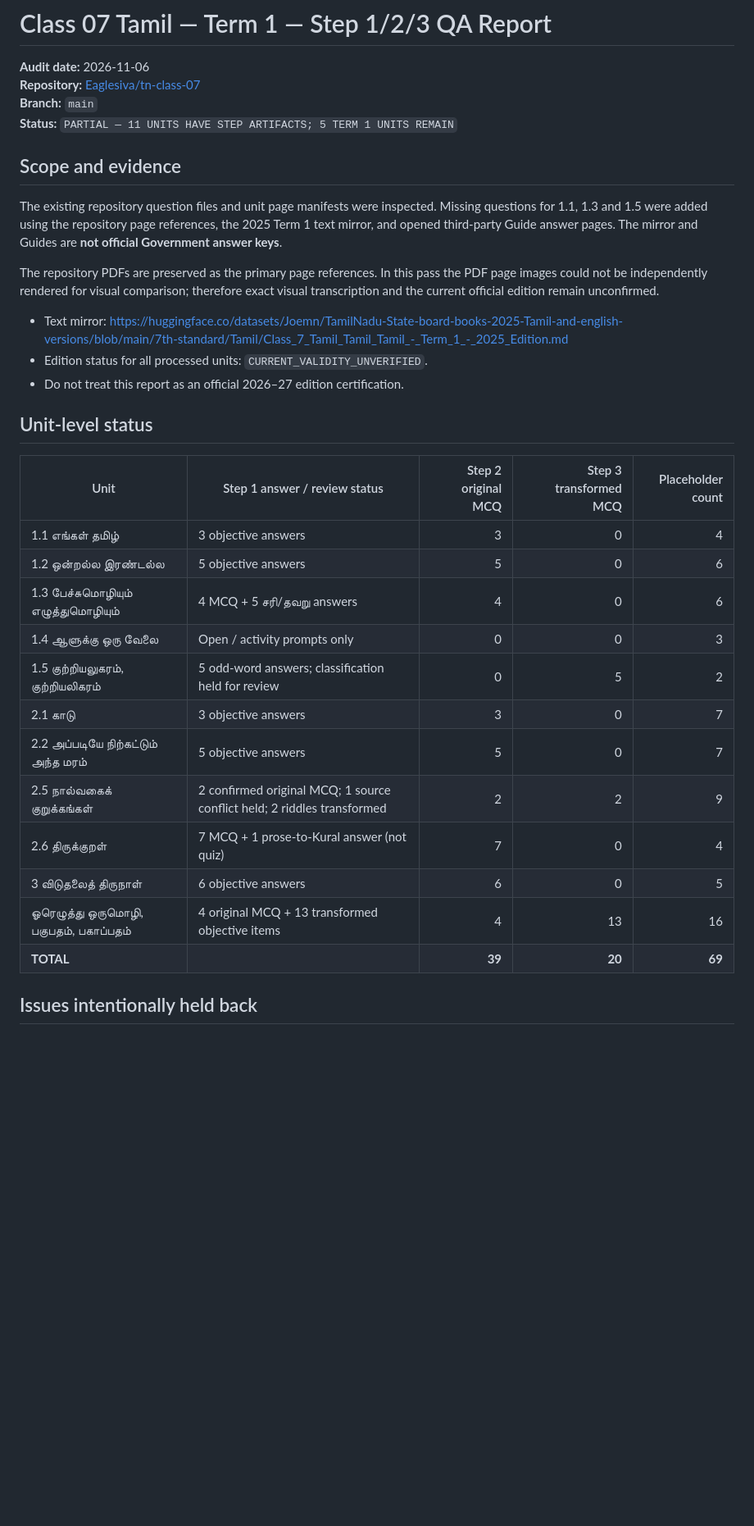
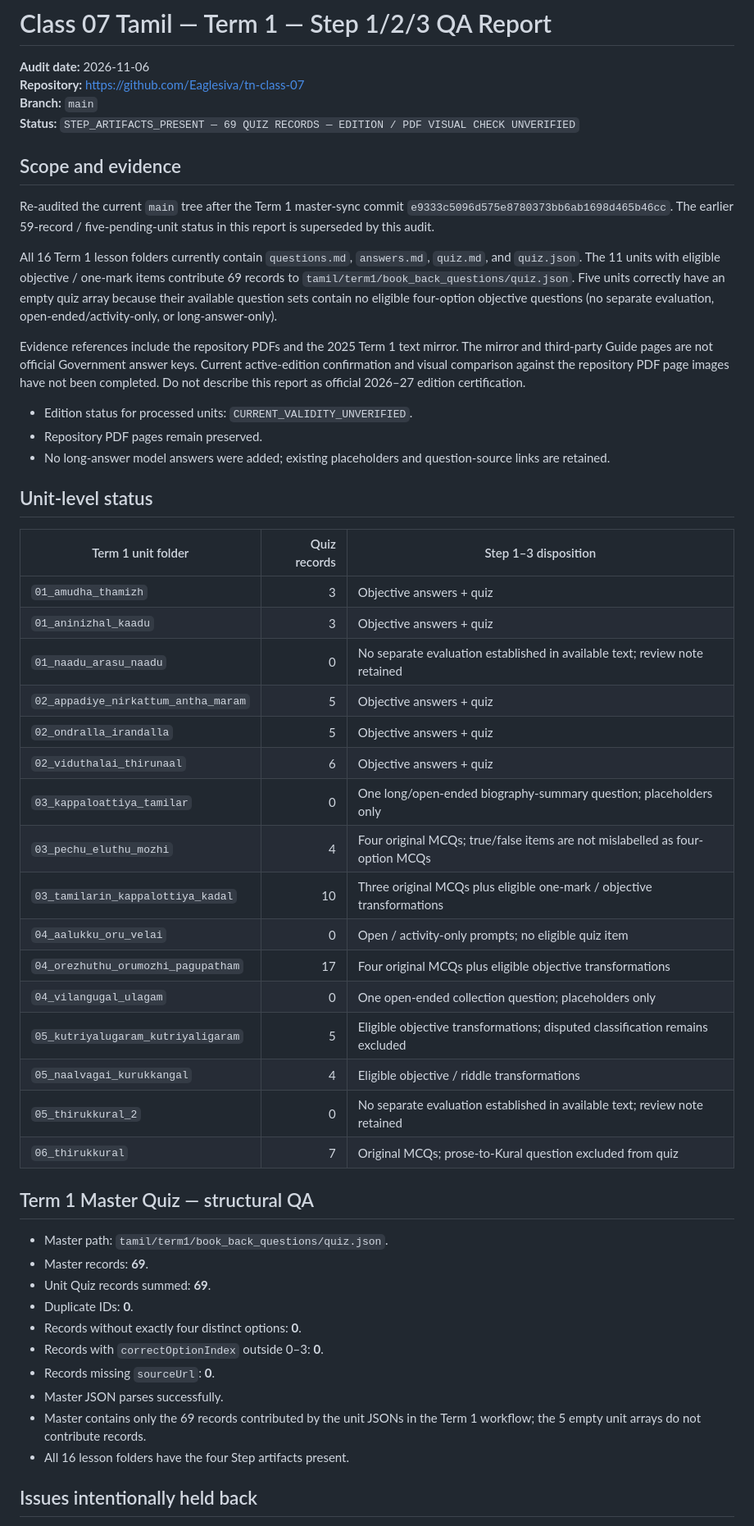
Before and after one commit to Eaglesiva/tn-class-07, a Markdown page: docs/CLASS_07_TAMIL_TERM1_STEP_QA_2026-11-06.md, the part around one of its changes. Shown at 82% size. Rendered like a GitHub page; blank space fills up the shorter version.

Commit message:
Update Class 7 Tamil Term 1 QA to current 69-record state

```diff
--- a/docs/CLASS_07_TAMIL_TERM1_STEP_QA_2026-11-06.md
+++ b/docs/CLASS_07_TAMIL_TERM1_STEP_QA_2026-11-06.md
@@ -1,36 +1,55 @@
 # Class 07 Tamil — Term 1 — Step 1/2/3 QA Report
 
 **Audit date:** 2026-11-06
-**Repository:** [Eaglesiva/tn-class-07](https://github.com/Eaglesiva/tn-class-07)
+**Repository:** https://github.com/Eaglesiva/tn-class-07
 **Branch:** `main`
-**Status:** `PARTIAL — 11 UNITS HAVE STEP ARTIFACTS; 5 TERM 1 UNITS REMAIN`
+**Status:** `STEP_ARTIFACTS_PRESENT — 69 QUIZ RECORDS — EDITION / PDF VISUAL CHECK UNVERIFIED`
 
 ## Scope and evidence
 
-The existing repository question files and unit page manifests were inspected. Missing questions for 1.1, 1.3 and 1.5 were added using the repository page references, the 2025 Term 1 text mirror, and opened third-party Guide answer pages. The mirror and Guides are **not official Government answer keys**.
+Re-audited the current `main` tree after the Term 1 master-sync commit `e9333c5096d575e8780373bb6ab1698d465b46cc`. The earlier 59-record / five-pending-unit status in this report is superseded by this audit.
 
-The repository PDFs are preserved as the primary page references. In this pass the PDF page images could not be independently rendered for visual comparison; therefore exact visual transcription and the current official edition remain unconfirmed.
+All 16 Term 1 lesson folders currently contain `questions.md`, `answers.md`, `quiz.md`, and `quiz.json`. The 11 units with eligible objective / one-mark items contribute 69 records to `tamil/term1/book_back_questions/quiz.json`. Five units correctly have an empty quiz array because their available question sets contain no eligible four-option objective questions (no separate evaluation, open-ended/activity-only, or long-answer-only).
 
-- Text mirror: https://huggingface.co/datasets/Joemn/TamilNadu-State-board-books-2025-Tamil-and-english-versions/blob/main/7th-standard/Tamil/Class_7_Tamil_Tamil_Tamil_-_Term_1_-_2025_Edition.md
-- Edition status for all processed units: `CURRENT_VALIDITY_UNVERIFIED`.
-- Do not treat this report as an official 2026–27 edition certification.
+Evidence references include the repository PDFs and the 2025 Term 1 text mirror. The mirror and third-party Guide pages are not official Government answer keys. Current active-edition confirmation and visual comparison against the repository PDF page images have not been completed. Do not describe this report as official 2026–27 edition certification.
+
+- Edition status for processed units: `CURRENT_VALIDITY_UNVERIFIED`.
+- Repository PDF pages remain preserved.
+- No long-answer model answers were added; existing placeholders and question-source links are retained.
 
 ## Unit-level status
 
-| Unit | Step 1 answer / review status | Step 2 original MCQ | Step 3 transformed MCQ | Placeholder count |
-|---|---|---:|---:|---:|
-| 1.1 எங்கள் தமிழ் | 3 objective answers | 3 | 0 | 4 |
-| 1.2 ஒன்றல்ல இரண்டல்ல | 5 objective answers | 5 | 0 | 6 |
-| 1.3 பேச்சுமொழியும் எழுத்துமொழியும் | 4 MCQ + 5 சரி/தவறு answers | 4 | 0 | 6 |
-| 1.4 ஆளுக்கு ஒரு வேலை | Open / activity prompts only | 0 | 0 | 3 |
-| 1.5 குற்றியலுகரம், குற்றியலிகரம் | 5 odd-word answers; classification held for review | 0 | 5 | 2 |
-| 2.1 காடு | 3 objective answers | 3 | 0 | 7 |
-| 2.2 அப்படியே நிற்கட்டும் அந்த மரம் | 5 objective answers | 5 | 0 | 7 |
-| 2.5 நால்வகைக் குறுக்கங்கள் | 2 confirmed original MCQ; 1 source conflict held; 2 riddles transformed | 2 | 2 | 9 |
-| 2.6 திருக்குறள் | 7 MCQ + 1 prose-to-Kural answer (not quiz) | 7 | 0 | 4 |
-| 3 விடுதலைத் திருநாள் | 6 objective answers | 6 | 0 | 5 |
-| ஓரெழுத்து ஒருமொழி, பகுபதம், பகாப்பதம் | 4 original MCQ + 13 transformed objective items | 4 | 13 | 16 |
-| **TOTAL** |  | **39** | **20** | **69** |
+| Term 1 unit folder | Quiz records | Step 1–3 disposition |
+|---|---:|---|
+| `01_amudha_thamizh` | 3 | Objective answers + quiz |
+| `01_aninizhal_kaadu` | 3 | Objective answers + quiz |
+| `01_naadu_arasu_naadu` | 0 | No separate evaluation established in available text; review note retained |
+| `02_appadiye_nirkattum_antha_maram` | 5 | Objective answers + quiz |
+| `02_ondralla_irandalla` | 5 | Objective answers + quiz |
+| `02_viduthalai_thirunaal` | 6 | Objective answers + quiz |
+| `03_kappaloattiya_tamilar` | 0 | One long/open-ended biography-summary question; placeholders only |
+| `03_pechu_eluthu_mozhi` | 4 | Four original MCQs; true/false items are not mislabelled as four-option MCQs |
+| `03_tamilarin_kappalottiya_kadal` | 10 | Three original MCQs plus eligible one-mark / objective transformations |
+| `04_aalukku_oru_velai` | 0 | Open / activity-only prompts; no eligible quiz item |
+| `04_orezhuthu_orumozhi_pagupatham` | 17 | Four original MCQs plus eligible objective transformations |
+| `04_vilangugal_ulagam` | 0 | One open-ended collection question; placeholders only |
+| `05_kutriyalugaram_kutriyaligaram` | 5 | Eligible objective transformations; disputed classification remains excluded |
+| `05_naalvagai_kurukkangal` | 4 | Eligible objective / riddle transformations |
+| `05_thirukkural_2` | 0 | No separate evaluation established in available text; review note retained |
+| `06_thirukkural` | 7 | Original MCQs; prose-to-Kural question excluded from quiz |
+
+## Term 1 Master Quiz — structural QA
+
+- Master path: `tamil/term1/book_back_questions/quiz.json`.
+- Master records: **69**.
+- Unit Quiz records summed: **69**.
+- Duplicate IDs: **0**.
+- Records without exactly four distinct options: **0**.
+- Records with `correctOptionIndex` outside 0–3: **0**.
+- Records missing `sourceUrl`: **0**.
+- Master JSON parses successfully.
+- Master contains only the 69 records contributed by the unit JSONs in the Term 1 workflow; the 5 empty unit arrays do not contribute records.
+- All 16 lesson folders have the four Step artifacts present.
 
 ## Issues intentionally held back
 
```
Also changed, not shown: other parts of docs/CLASS_07_TAMIL_TERM1_STEP_QA_2026-11-06.md (+12 -51 lines).
